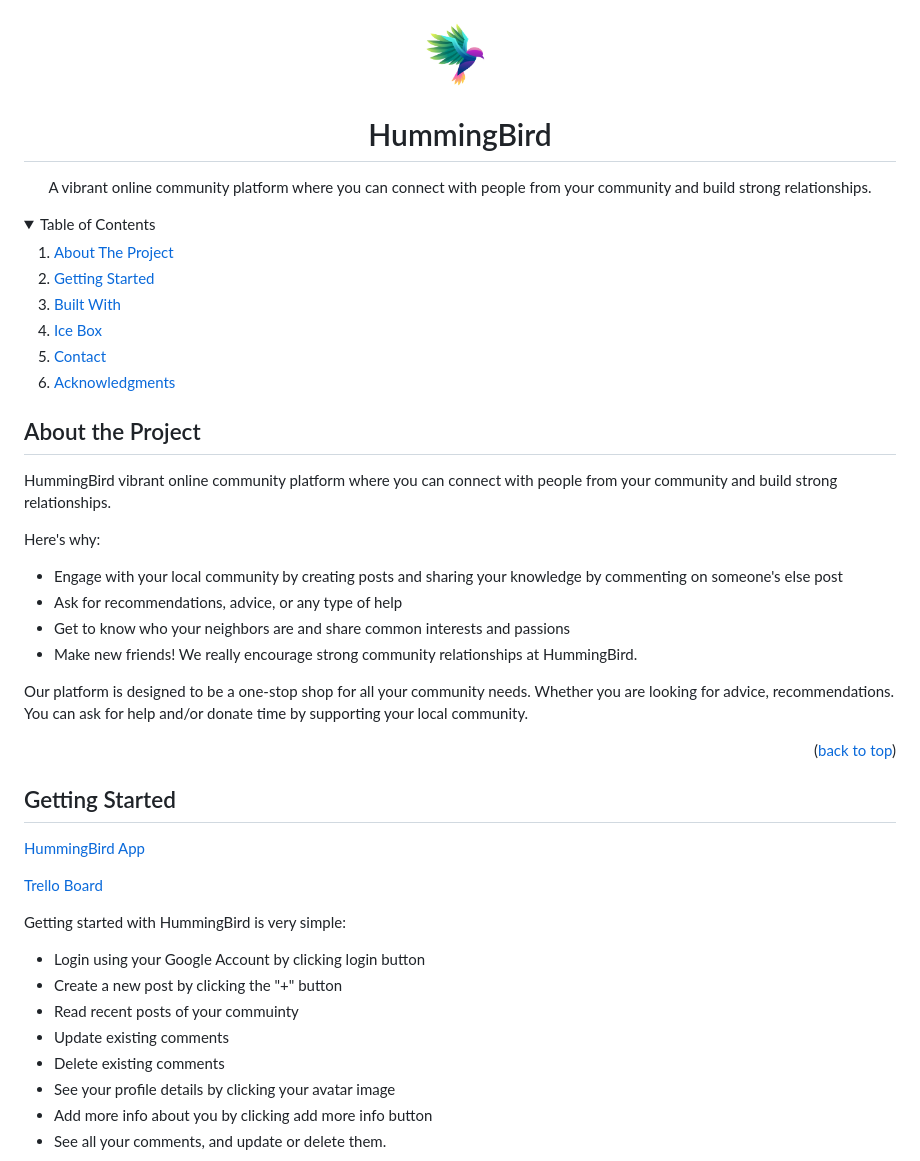
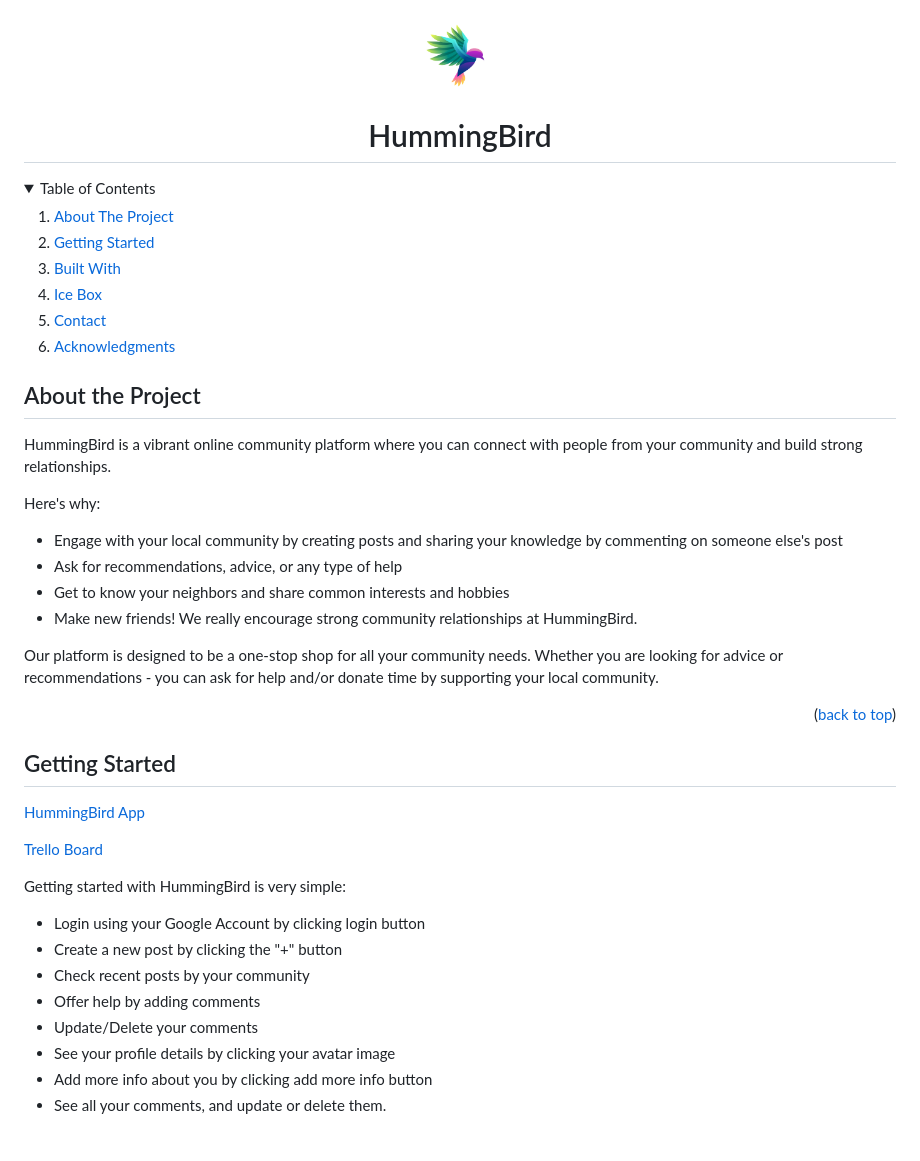
Before and after one commit to Rrantisi/humming-bird, a Markdown page: README.md, the part around the change printed below. GitHub-like rendering; folded sections open.

```diff
--- a/README.md
+++ b/README.md
@@ -4,17 +3,11 @@
 <br />
 <div align="center">
     <img src="/public/imgs/logo.png" alt="hummingbird" width="80" height="80">
-  </a>
-
   <h1 align="center">HummingBird</h1>
-
-  <p align="center">
-    A vibrant online community platform where you can connect with people from your community and build strong relationships.
-    <br>
-  </p>
 </div>
 
 <!-- TABLE OF CONTENTS -->
+
 <details>
   <summary>Table of Contents</summary>
   <ol>
@@ -31,16 +24,16 @@
 
 ## About the Project
 
-HummingBird vibrant online community platform where you can connect with people from your community and build strong relationships.
+HummingBird is a vibrant online community platform where you can connect with people from your community and build strong relationships.
 
 Here's why:
 
-- Engage with your local community by creating posts and sharing your knowledge by commenting on someone's else post
+- Engage with your local community by creating posts and sharing your knowledge by commenting on someone else's post
 - Ask for recommendations, advice, or any type of help
-- Get to know who your neighbors are and share common interests and passions
+- Get to know your neighbors and share common interests and hobbies
 - Make new friends! We really encourage strong community relationships at HummingBird.
 
-Our platform is designed to be a one-stop shop for all your community needs. Whether you are looking for advice, recommendations. You can ask for help and/or donate time by supporting your local community.
+Our platform is designed to be a one-stop shop for all your community needs. Whether you are looking for advice or recommendations - you can ask for help and/or donate time by supporting your local community.
 
 <p align="right">(<a href="#top">back to top</a>)</p>
 
@@ -54,9 +47,9 @@ Getting started with HummingBird is very simple:
 
 - Login using your Google Account by clicking login button
 - Create a new post by clicking the "+" button
-- Read recent posts of your commuinty
-- Update existing comments
-- Delete existing comments
+- Check recent posts by your community
+- Offer help by adding comments
+- Update/Delete your comments
 - See your profile details by clicking your avatar image
 - Add more info about you by clicking add more info button
 - See all your comments, and update or delete them.
```
Also changed, not shown: other parts of README.md (+1 -2 lines).
